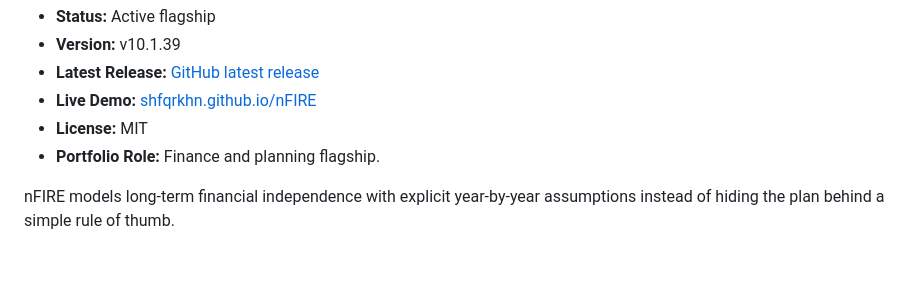
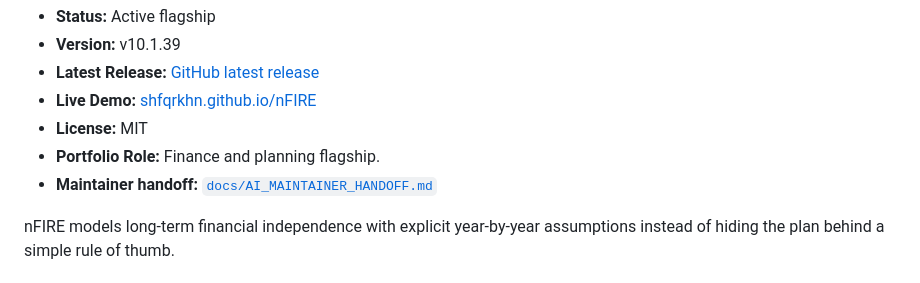
Before and after one commit to shfqrkhn/nFIRE, a Markdown page: README.md, the part around the change. Rendered like a GitHub page.

Commit message:
Add AI maintainer handoff

```diff
--- a/README.md
+++ b/README.md
@@ -10,6 +10,7 @@ Deterministic financial independence and solvency engine.
 - **Live Demo:** [shfqrkhn.github.io/nFIRE](https://shfqrkhn.github.io/nFIRE/)
 - **License:** MIT
 - **Portfolio Role:** Finance and planning flagship.
+- **Maintainer handoff:** [`docs/AI_MAINTAINER_HANDOFF.md`](./docs/AI_MAINTAINER_HANDOFF.md)
 
 nFIRE models long-term financial independence with explicit year-by-year assumptions instead of hiding the plan behind a simple rule of thumb.
 
```
Also changed, not shown: docs/AI_MAINTAINER_HANDOFF.md (added, +47 -0 lines).
